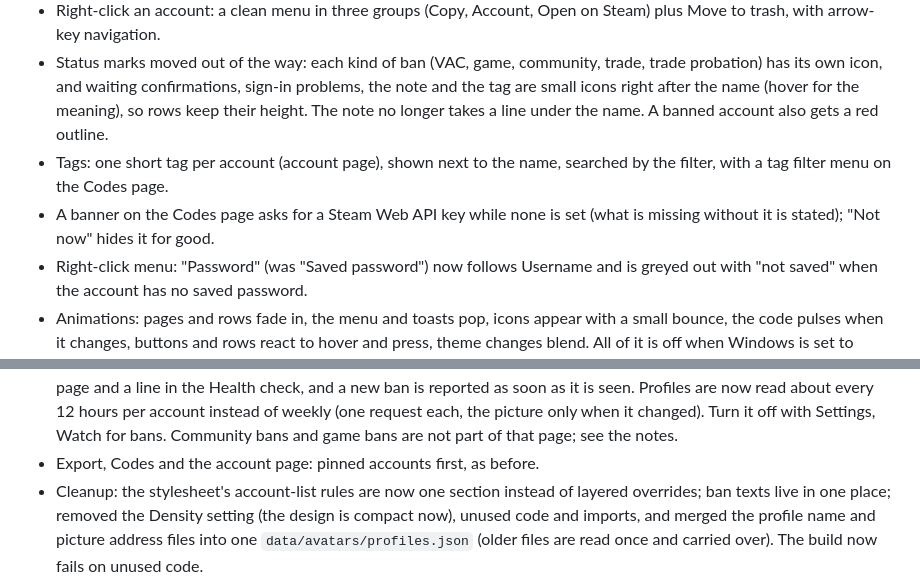
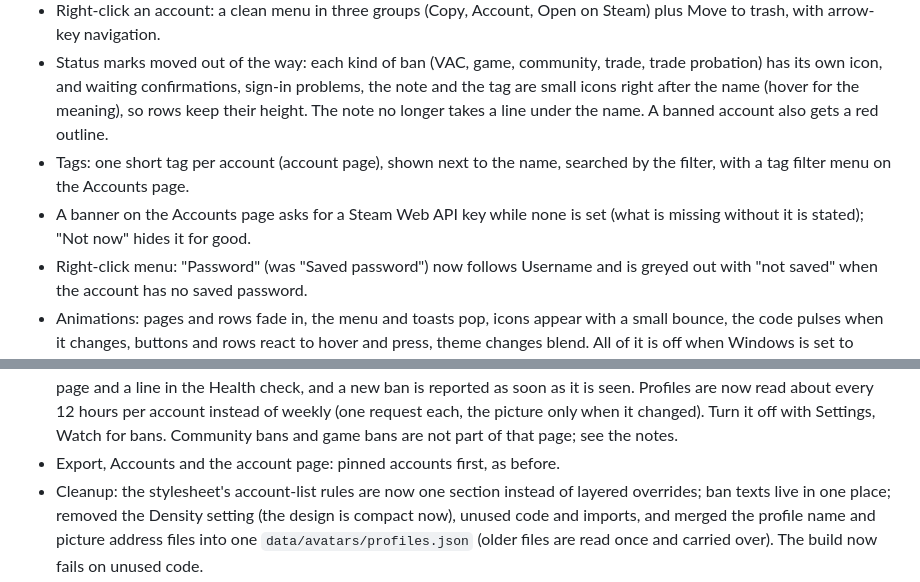
Before and after one commit to AnotherAsianDev/steam-authenticator, a Markdown page: CHANGELOG.md, 2 parts joined by grey strips. GitHub-like rendering.

Commit message:
CHANGELOG: page is called Accounts
Co-Authored-By: Claude Sonnet 5.5 <noreply@anthropic.com>
Claude-Session: https://claude.ai/code/session_01DW1HzNu7DPUhuZ6F8TPH3n

```diff
--- a/CHANGELOG.md
+++ b/CHANGELOG.md
@@ -11,15 +11,15 @@
 - New "columns" view: compact rows with two or more accounts per line, depending on the window width. Grid and columns use the full window width.
 - Right-click an account: a clean menu in three groups (Copy, Account, Open on Steam) plus Move to trash, with arrow-key navigation.
 - Status marks moved out of the way: each kind of ban (VAC, game, community, trade, trade probation) has its own icon, and waiting confirmations, sign-in problems, the note and the tag are small icons right after the name (hover for the meaning), so rows keep their height. The note no longer takes a line under the name. A banned account also gets a red outline.
-- Tags: one short tag per account (account page), shown next to the name, searched by the filter, with a tag filter menu on the Codes page.
-- A banner on the Codes page asks for a Steam Web API key while none is set (what is missing without it is stated); "Not now" hides it for good.
+- Tags: one short tag per account (account page), shown next to the name, searched by the filter, with a tag filter menu on the Accounts page.
+- A banner on the Accounts page asks for a Steam Web API key while none is set (what is missing without it is stated); "Not now" hides it for good.
 - Right-click menu: "Password" (was "Saved password") now follows Username and is greyed out with "not saved" when the account has no saved password.
 - Animations: pages and rows fade in, the menu and toasts pop, icons appear with a small bounce, the code pulses when it changes, buttons and rows react to hover and press, theme changes blend. All of it is off when Windows is set to reduce motion.
 - Ban history: what appeared or was lifted and when, on the account page.
 - Sign-in warning: an account without a saved password gets a To do item, an icon and a Health check line when its saved sign-in has 14 days or less left. Saving the password lets the app renew it by itself.
 - Optional Steam Web API key (Settings): checked with Steam before it is saved, can be tested again later or removed. With it, bans (VAC with count, game bans, community bans, trade bans, days since the last ban) come from the official API for all accounts in one request every 12 hours. The key is stored with the saved passwords (encrypted with a master password) and is hidden from the log.
 - Ban check: the public profile page that is already read for the name and picture also says whether an account has a VAC ban or a trade ban. Such accounts get a red tag in the list, a "banned" chip in the overview, a section on the account page and a line in the Health check, and a new ban is reported as soon as it is seen. Profiles are now read about every 12 hours per account instead of weekly (one request each, the picture only when it changed). Turn it off with Settings, Watch for bans. Community bans and game bans are not part of that page; see the notes.
-- Export, Codes and the account page: pinned accounts first, as before.
+- Export, Accounts and the account page: pinned accounts first, as before.
 - Cleanup: the stylesheet's account-list rules are now one section instead of layered overrides; ban texts live in one place; removed the Density setting (the design is compact now), unused code and imports, and merged the profile name and picture address files into one `data/avatars/profiles.json` (older files are read once and carried over). The build now fails on unused code.
 - Settings are split into tabs (General, Bans, Confirmations, Security, Import and updates, Health and about). The theme (System, Light, Dark) is now chosen there as a three-way switch instead of an icon in the side menu.
 - Trades tab: choose the sending account, then pick its tradeable items (the account page and the right-click menu have a "Send items…" shortcut that opens the tab for that account) from a game's inventory (CS2, Dota 2, TF2, Rust, Steam cards and similar), with pictures, names and stack counts, a filter and select all/none. Send them to another of your accounts (its trade link is read from that account) or to a pasted or saved trade link. A summary and typing SEND are required first; the items are checked against Steam's current inventory, split into offers of up to 100, and each offer is confirmed on the sending account automatically. Items that cannot be traded yet (trade protection) are not selectable and are shown separately with the date they become tradable. This uses the same web calls as Steam's own trade page, which Steam may change.
```
